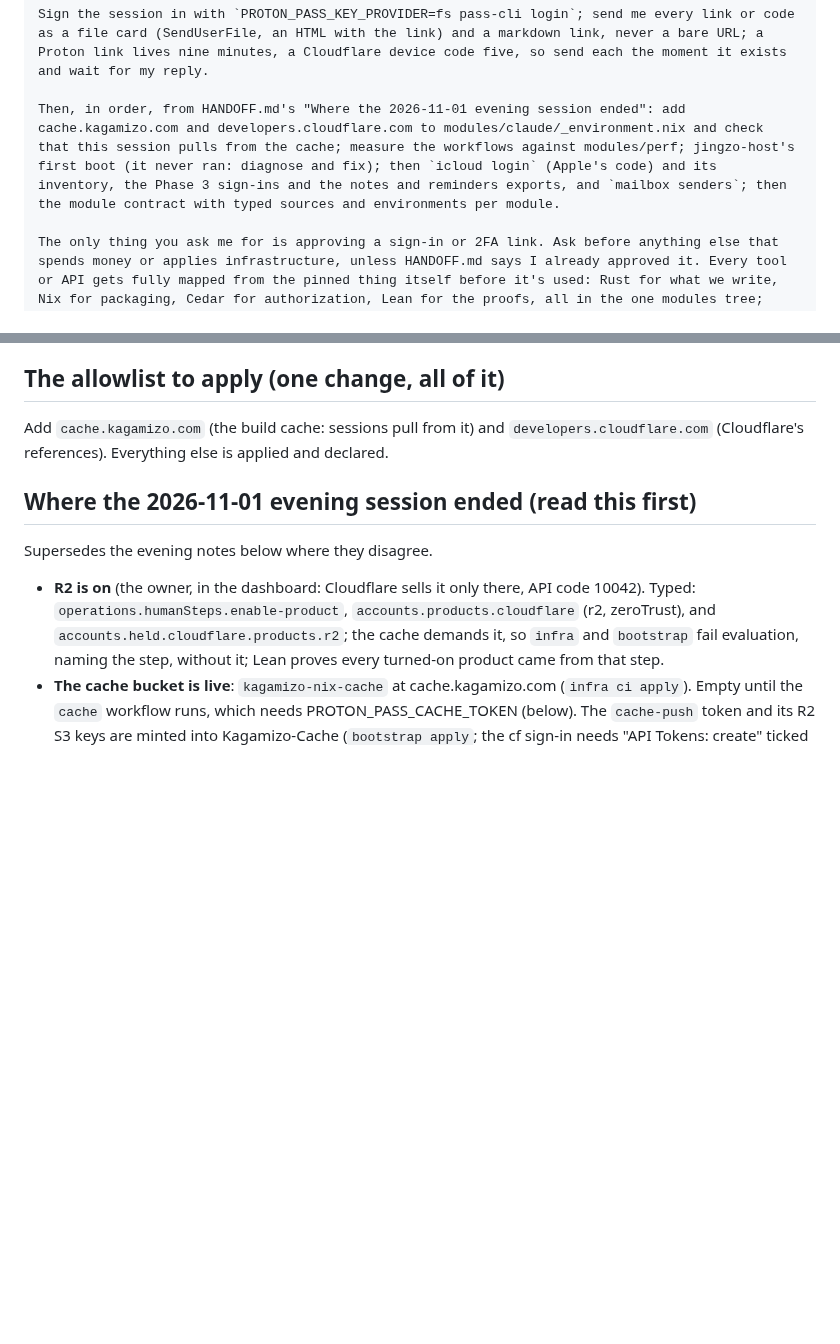
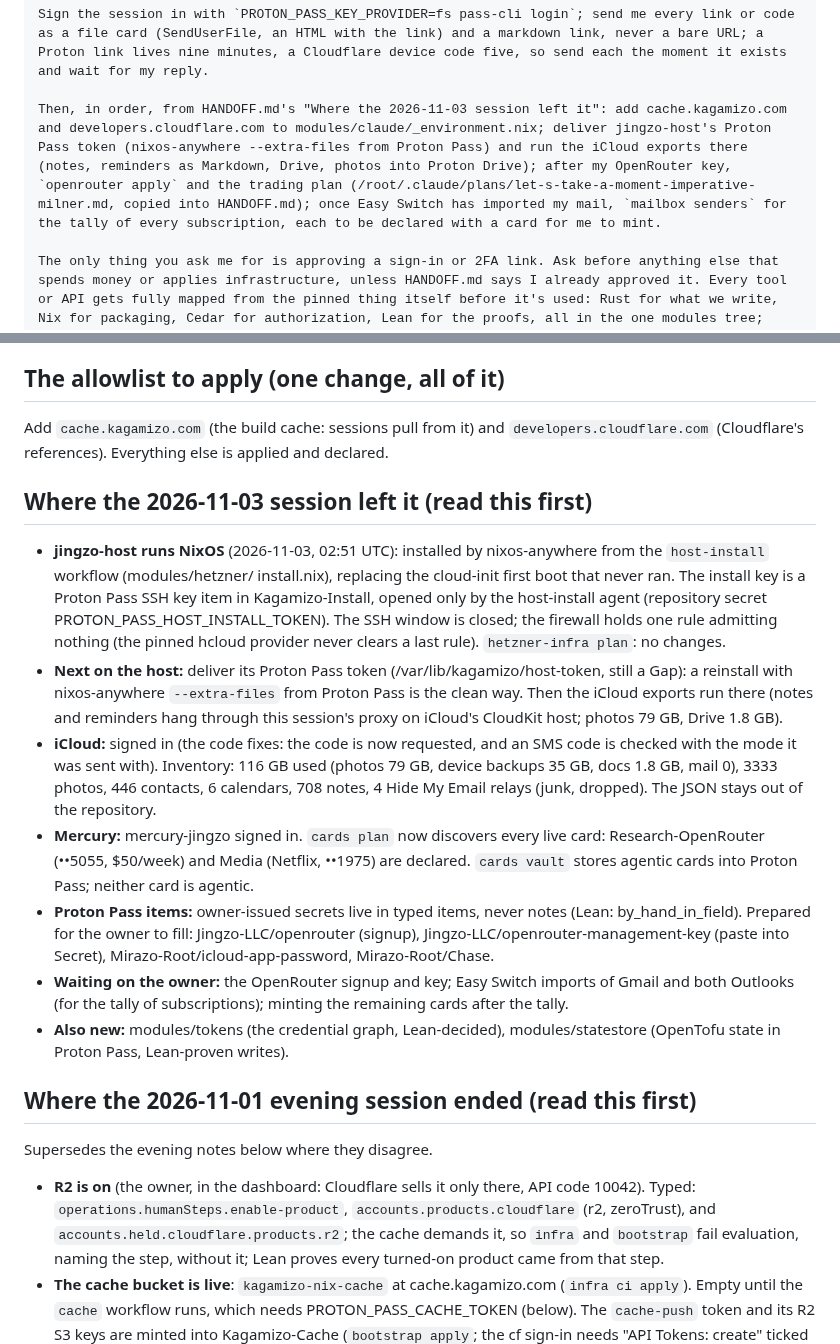
Before and after one commit to Kagamizo-dev/kagamizo, a Markdown page: HANDOFF.md, 2 parts joined by grey strips. Rendered like a GitHub page; blank space fills up the shorter version.

Commit message:
docs(handoff): Record the installed host, iCloud and cards
Co-Authored-By: Claude Opus 5.5 <noreply@anthropic.com>
Claude-Session: https://claude.ai/code/session_01AUZDaGMYuDhyuqZpsMgt8C

````diff
--- a/HANDOFF.md
+++ b/HANDOFF.md
@@ -21,7 +21,7 @@ Before anything else, check the network: `nix build .#session-tools` must reach
 
 Sign the session in with `PROTON_PASS_KEY_PROVIDER=fs pass-cli login`; send me every link or code as a file card (SendUserFile, an HTML with the link) and a markdown link, never a bare URL; a Proton link lives nine minutes, a Cloudflare device code five, so send each the moment it exists and wait for my reply.
 
-Then, in order, from HANDOFF.md's "Where the 2026-11-01 evening session ended": add cache.kagamizo.com and developers.cloudflare.com to modules/claude/_environment.nix and check that this session pulls from the cache; measure the workflows against modules/perf; jingzo-host's first boot (it never ran: diagnose and fix); then `icloud login` (Apple's code) and its inventory, the Phase 3 sign-ins and the notes and reminders exports, and `mailbox senders`; then the module contract with typed sources and environments per module.
+Then, in order, from HANDOFF.md's "Where the 2026-11-03 session left it": add cache.kagamizo.com and developers.cloudflare.com to modules/claude/_environment.nix; deliver jingzo-host's Proton Pass token (nixos-anywhere --extra-files from Proton Pass) and run the iCloud exports there (notes, reminders as Markdown, Drive, photos into Proton Drive); after my OpenRouter key, `openrouter apply` and the trading plan (/root/.claude/plans/let-s-take-a-moment-imperative-milner.md, copied into HANDOFF.md); once Easy Switch has imported my mail, `mailbox senders` for the tally of every subscription, each to be declared with a card for me to mint.
 
 The only thing you ask me for is approving a sign-in or 2FA link. Ask before anything else that spends money or applies infrastructure, unless HANDOFF.md says I already approved it. Every tool or API gets fully mapped from the pinned thing itself before it's used: Rust for what we write, Nix for packaging, Cedar for authorization, Lean for the proofs, all in the one modules tree; every module keeps its performance record (modules/perf). End the session with the full allowlist (if it changed) and the updated start message, each ready to paste. (The 'Public' email account profile update is still a pending action item on my end.)
 ```
@@ -433,6 +433,40 @@ Add `cache.kagamizo.com` (the build cache: sessions pull from it) and
 `developers.cloudflare.com` (Cloudflare's references). Everything else is
 applied and declared.
 
+## Where the 2026-11-03 session left it (read this first)
+
+- **jingzo-host runs NixOS** (2026-11-03, 02:51 UTC): installed by
+  nixos-anywhere from the `host-install` workflow (modules/hetzner/
+  install.nix), replacing the cloud-init first boot that never ran. The
+  install key is a Proton Pass SSH key item in Kagamizo-Install, opened
+  only by the host-install agent (repository secret
+  PROTON_PASS_HOST_INSTALL_TOKEN). The SSH window is closed; the
+  firewall holds one rule admitting nothing (the pinned hcloud provider
+  never clears a last rule). `hetzner-infra plan`: no changes.
+- **Next on the host:** deliver its Proton Pass token
+  (/var/lib/kagamizo/host-token, still a Gap): a reinstall with
+  nixos-anywhere `--extra-files` from Proton Pass is the clean way. Then
+  the iCloud exports run there (notes and reminders hang through this
+  session's proxy on iCloud's CloudKit host; photos 79 GB, Drive 1.8 GB).
+- **iCloud:** signed in (the code fixes: the code is now requested, and an
+  SMS code is checked with the mode it was sent with). Inventory: 116 GB
+  used (photos 79 GB, device backups 35 GB, docs 1.8 GB, mail 0), 3333
+  photos, 446 contacts, 6 calendars, 708 notes, 4 Hide My Email relays
+  (junk, dropped). The JSON stays out of the repository.
+- **Mercury:** mercury-jingzo signed in. `cards plan` now discovers every
+  live card: Research-OpenRouter (••5055, $50/week) and Media (Netflix,
+  ••1975) are declared. `cards vault` stores agentic cards into Proton
+  Pass; neither card is agentic.
+- **Proton Pass items:** owner-issued secrets live in typed items, never
+  notes (Lean: by_hand_in_field). Prepared for the owner to fill:
+  Jingzo-LLC/openrouter (signup), Jingzo-LLC/openrouter-management-key
+  (paste into Secret), Mirazo-Root/icloud-app-password, Mirazo-Root/Chase.
+- **Waiting on the owner:** the OpenRouter signup and key; Easy Switch
+  imports of Gmail and both Outlooks (for the tally of subscriptions);
+  minting the remaining cards after the tally.
+- **Also new:** modules/tokens (the credential graph, Lean-decided),
+  modules/statestore (OpenTofu state in Proton Pass, Lean-proven writes).
+
 ## Where the 2026-11-01 evening session ended (read this first)
 
 Supersedes the evening notes below where they disagree.
````
